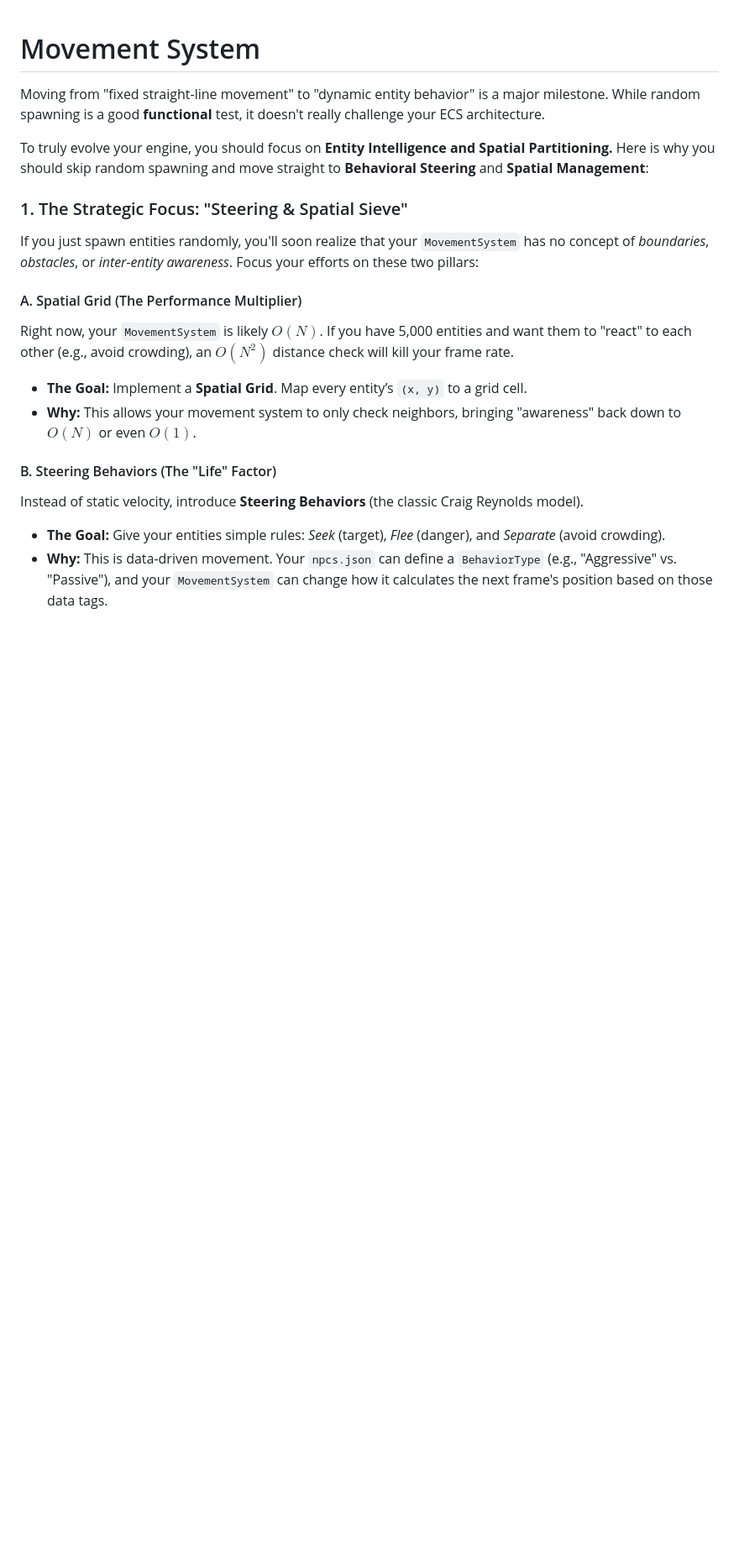
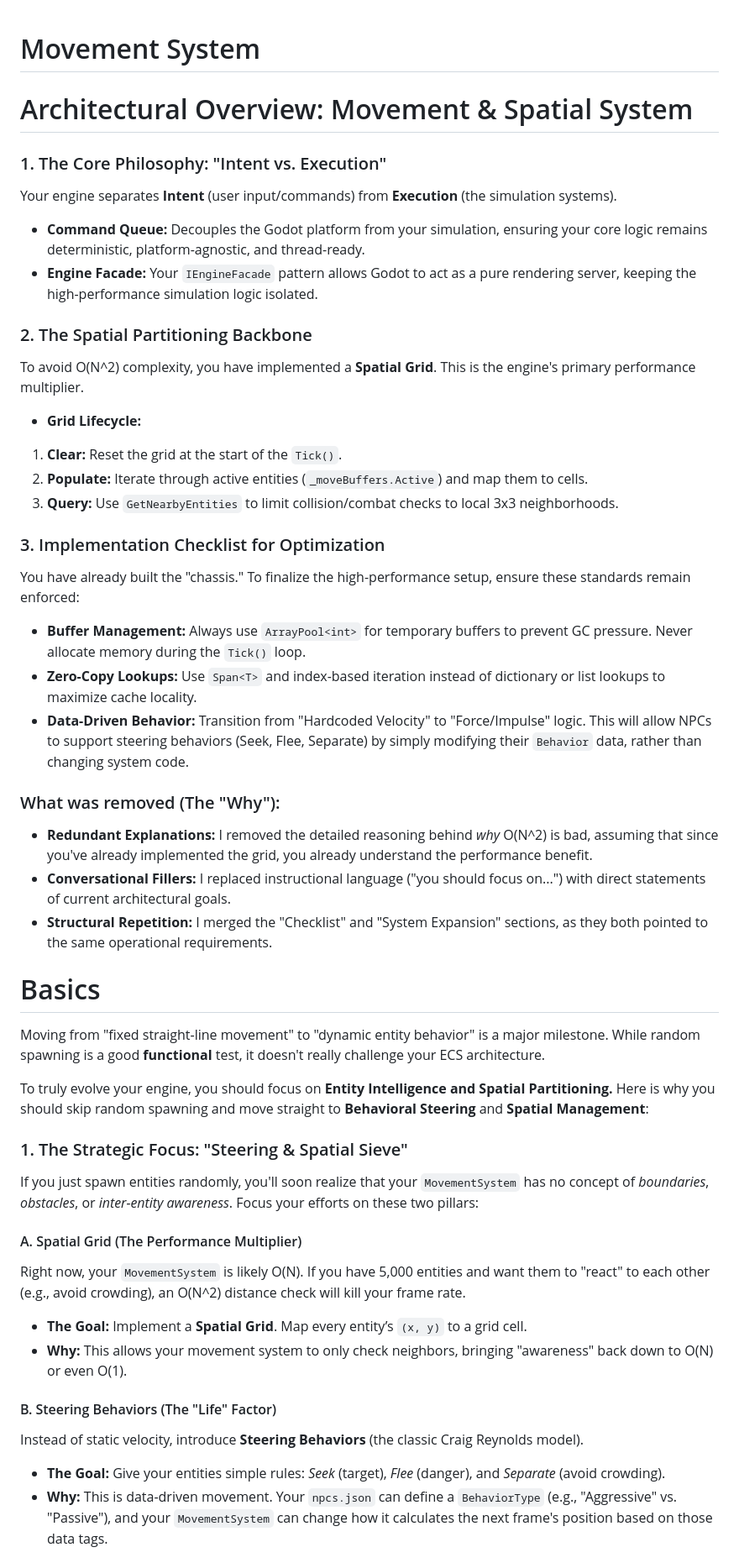
Before and after one commit to cheomanigua/csharp-docs, a Markdown page: docs/movement.md, the part around one of its changes. Shown at 84% size. Drawn GitHub-style; blank space fills up the shorter version.

Commit message:
update: movement

```diff
--- a/docs/movement.md
+++ b/docs/movement.md
@@ -1,4 +1,42 @@
 # Movement System
+
+# Architectural Overview: Movement & Spatial System
+
+### 1. The Core Philosophy: "Intent vs. Execution"
+
+Your engine separates **Intent** (user input/commands) from **Execution** (the simulation systems).
+
+* **Command Queue:** Decouples the Godot platform from your simulation, ensuring your core logic remains deterministic, platform-agnostic, and thread-ready.
+* **Engine Facade:** Your `IEngineFacade` pattern allows Godot to act as a pure rendering server, keeping the high-performance simulation logic isolated.
+
+### 2. The Spatial Partitioning Backbone
+
+To avoid O(N^2) complexity, you have implemented a **Spatial Grid**. This is the engine's primary performance multiplier.
+
+* **Grid Lifecycle:**
+1. **Clear:** Reset the grid at the start of the `Tick()`.
+2. **Populate:** Iterate through active entities (`_moveBuffers.Active`) and map them to cells.
+3. **Query:** Use `GetNearbyEntities` to limit collision/combat checks to local 3x3 neighborhoods.
+
+
+
+### 3. Implementation Checklist for Optimization
+
+You have already built the "chassis." To finalize the high-performance setup, ensure these standards remain enforced:
+
+* **Buffer Management:** Always use `ArrayPool<int>` for temporary buffers to prevent GC pressure. Never allocate memory during the `Tick()` loop.
+* **Zero-Copy Lookups:** Use `Span<T>` and index-based iteration instead of dictionary or list lookups to maximize cache locality.
+* **Data-Driven Behavior:** Transition from "Hardcoded Velocity" to "Force/Impulse" logic. This will allow NPCs to support steering behaviors (Seek, Flee, Separate) by simply modifying their `Behavior` data, rather than changing system code.
+
+
+### What was removed (The "Why"):
+
+* **Redundant Explanations:** I removed the detailed reasoning behind *why* O(N^2) is bad, assuming that since you've already implemented the grid, you already understand the performance benefit.
+* **Conversational Fillers:** I replaced instructional language ("you should focus on...") with direct statements of current architectural goals.
+* **Structural Repetition:** I merged the "Checklist" and "System Expansion" sections, as they both pointed to the same operational requirements.
+
+
+# Basics
 
 Moving from "fixed straight-line movement" to "dynamic entity behavior" is a major milestone. While random spawning is a good **functional** test, it doesn't really challenge your ECS architecture.
 
@@ -12,10 +50,10 @@ If you just spawn entities randomly, you'll soon realize that your `MovementSyst
 
 #### A. Spatial Grid (The Performance Multiplier)
 
-Right now, your `MovementSystem` is likely $O(N)$. If you have 5,000 entities and want them to "react" to each other (e.g., avoid crowding), an $O(N^2)$ distance check will kill your frame rate.
+Right now, your `MovementSystem` is likely O(N). If you have 5,000 entities and want them to "react" to each other (e.g., avoid crowding), an O(N^2) distance check will kill your frame rate.
 
 * **The Goal:** Implement a **Spatial Grid**. Map every entity’s `(x, y)` to a grid cell.
-* **Why:** This allows your movement system to only check neighbors, bringing "awareness" back down to $O(N)$ or even $O(1)$.
+* **Why:** This allows your movement system to only check neighbors, bringing "awareness" back down to O(N) or even O(1).
 
 #### B. Steering Behaviors (The "Life" Factor)
 
```
Also changed, not shown: other parts of docs/movement.md (+1 -1 lines).
